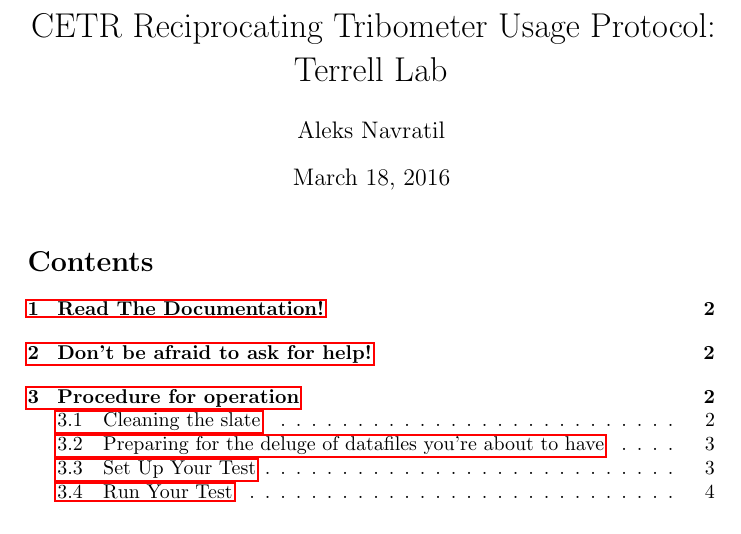
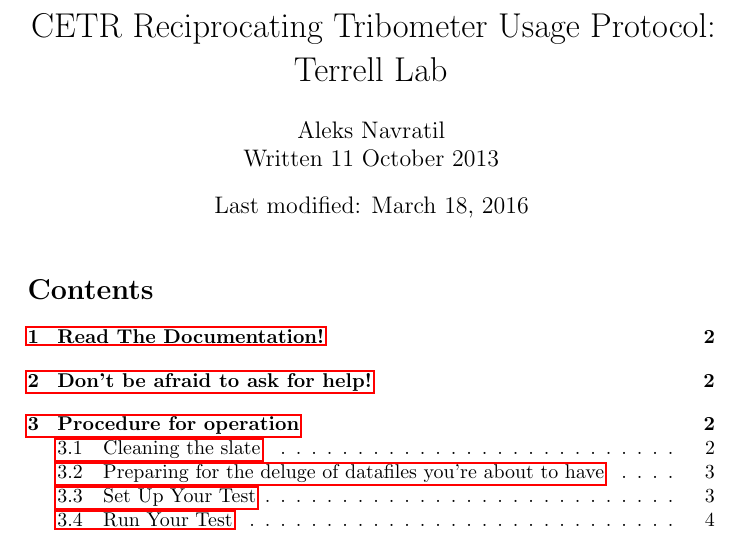
Before and after one commit to aleksnavratil/cetr_documentation, a LaTeX document (how_to_use_the_cetr.tex): part of page 1 of 6, cut so that both start at the same text. Compiled offline with pdfLaTeX.

Commit message:
Added original creation date and modification date to title page.

```diff
--- a/how_to_use_the_cetr.tex
+++ b/how_to_use_the_cetr.tex
@@ -4,8 +4,8 @@
 \usepackage{microtype}%This package brings small typographic improvements such as hanging punctuation and protection from widowed/orphaned lines.
 
 \title{CETR Reciprocating Tribometer Usage Protocol: \\ Terrell Lab}
-\author{Aleks Navratil}
-\date{\today}
+\author{Aleks Navratil \\ Written 11 October 2013}
+\date{Last modified: \today}
 \begin{document}
 \maketitle
 \tableofcontents
```
